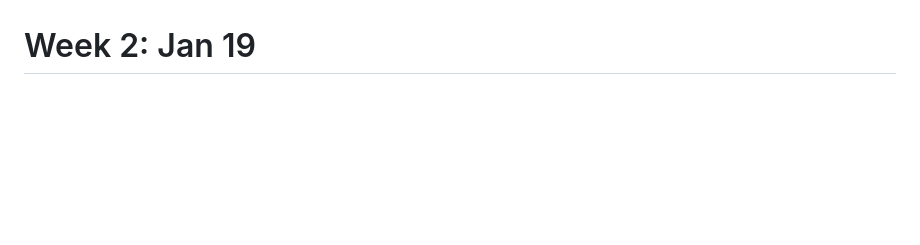
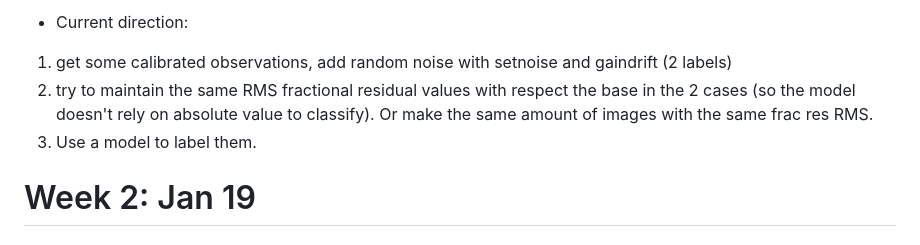
Before and after one commit to simonpedrogonzalez/radioastro-ml, a Markdown page: README.md, the part around one of its changes. GitHub-like rendering; blank space fills up the shorter version.

```diff
--- a/README.md
+++ b/README.md
@@ -3,3 +36,7 @@ ML for Radoastronomy calibration debugging
+- Current direction:
+1. get some calibrated observations, add random noise with setnoise and gaindrift (2 labels)
+2. try to maintain the same RMS fractional residual values with respect the base in the 2 cases (so the model doesn't rely on absolute value to classify). Or make the same amount of images with the same frac res RMS.
+3. Use a model to label them.
 
 # Week 2: Jan 19
 
```
Also changed, not shown: other parts of README.md (+33 -0 lines), images/recovery/J1822_gtab_corrupt_vs_recovered_2x2.png (added), images/recovery/before_after_amp_phase_2x2.png (added), 4 other files.
